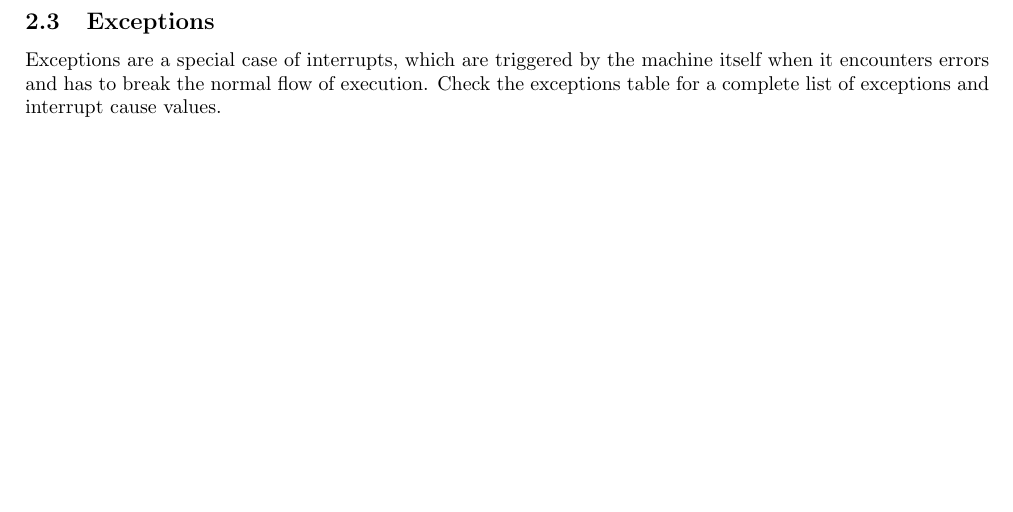
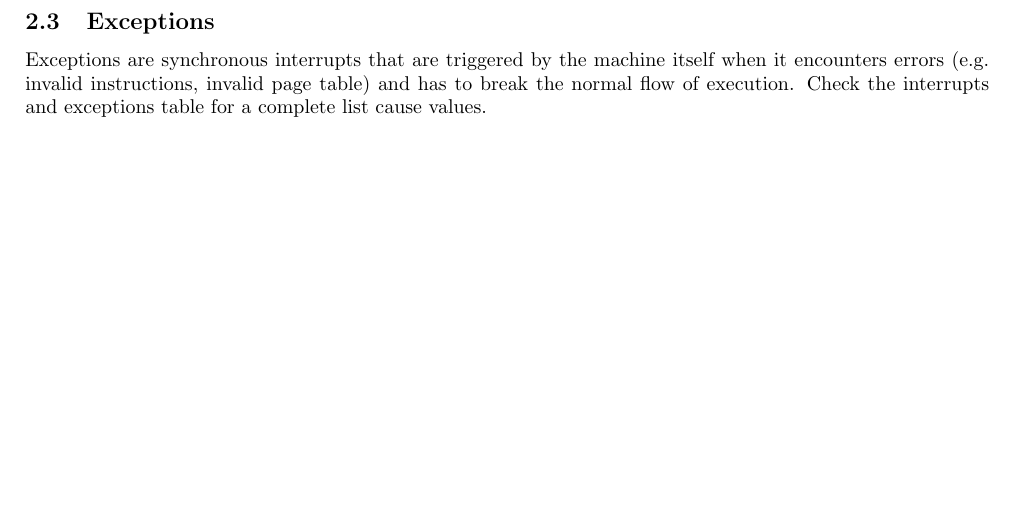
Before and after one commit to radon-isa/arch, a LaTeX document (main.tex): part of page 2 of 2, cut so that both start at the same text. Compiled offline with pdfLaTeX.

Commit message:
fixes: fixed exceptions explanation

```diff
--- a/main.tex
+++ b/main.tex
@@ -66,7 +66,7 @@ Traps are triggered by executing the SYS instruction. The machine will jump to t
 \subsection{Interrupts}
 Interrupts are triggered by external and asynchronous events such as signals from external devices (e.g. keyboard, mouse) and from the didactical environment (such as the debugger or manual interrupt triggers). \\An abstract interrupt controller ensures that interrupt requests are queued in order to be processed in an ordered manner. They have a interrupt cause value in order to be recognized by the interrupt handler.
 \subsection{Exceptions}
-Exceptions are a special case of interrupts, which are triggered by the machine itself when it encounters errors and has to break the normal flow of execution. Check the exceptions table for a complete list of exceptions and interrupt cause values.
+Exceptions are synchronous interrupts that are triggered by the machine itself when it encounters errors (e.g. invalid instructions, invalid page table) and has to break the normal flow of execution. Check the interrupts and exceptions table for a complete list cause values.
 
 \newpage
 
```
